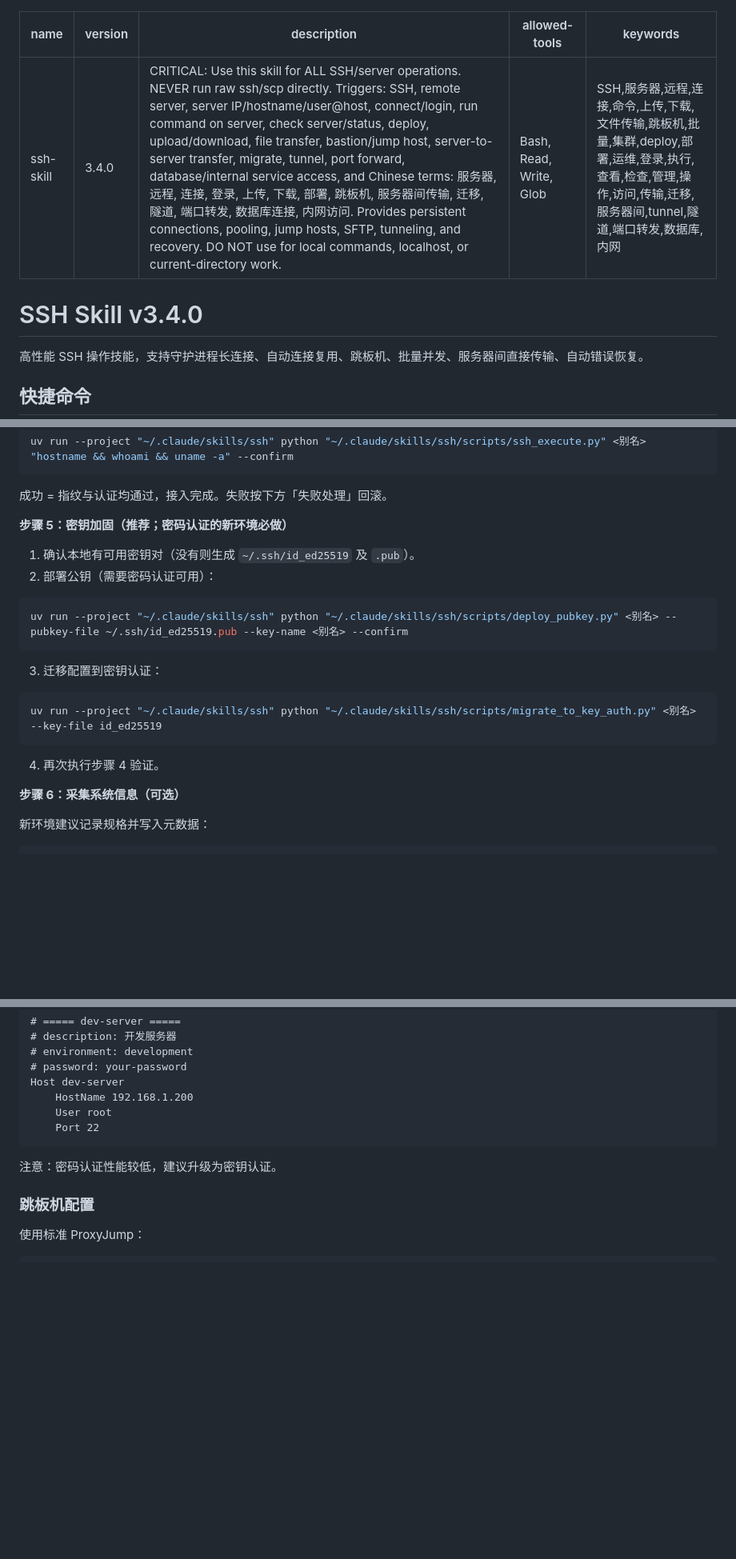
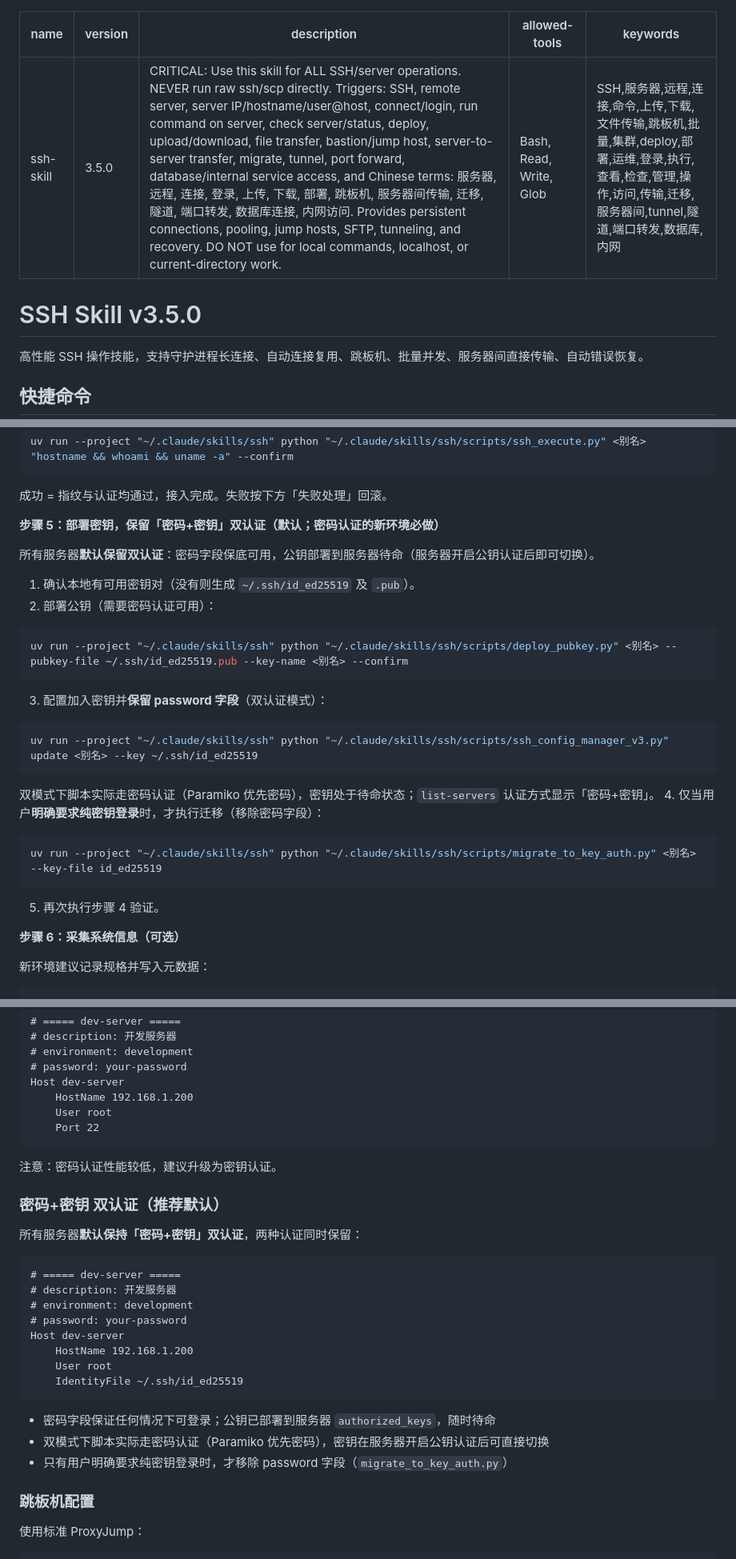
Before and after one commit to PulongZhang/my-skill, a Markdown page: ssh/SKILL.md, 3 parts joined by grey strips. Shown at 80% size. Drawn GitHub-style; blank space fills up the shorter version.

Commit message:
feat(ssh): default to dual password+key auth for all servers
- step 5 of onboarding flow: deploy key and keep password field by default
- document 密码+密钥 dual-auth config mode as recommended default
- migrate_to_key_auth only on explicit request for pure key auth
- bump skill to v3.5.0

Co-Authored-By: Claude <noreply@anthropic.com>

````diff
--- a/ssh/SKILL.md
+++ b/ssh/SKILL.md
@@ -1,12 +1,12 @@
 ---
 name: ssh-skill
-version: 3.4.0
+version: 3.5.0
 description: "CRITICAL: Use this skill for ALL SSH/server operations. NEVER run raw ssh/scp directly. Triggers: SSH, remote server, server IP/hostname/user@host, connect/login, run command on server, check server/status, deploy, upload/download, file transfer, bastion/jump host, server-to-server transfer, migrate, tunnel, port forward, database/internal service access, and Chinese terms: 服务器, 远程, 连接, 登录, 上传, 下载, 部署, 跳板机, 服务器间传输, 迁移, 隧道, 端口转发, 数据库连接, 内网访问. Provides persistent connections, pooling, jump hosts, SFTP, tunneling, and recovery. DO NOT use for local commands, localhost, or current-directory work."
 allowed-tools: Bash, Read, Write, Glob
 keywords: SSH,服务器,远程,连接,命令,上传,下载,文件传输,跳板机,批量,集群,deploy,部署,运维,登录,执行,查看,检查,管理,操作,访问,传输,迁移,服务器间,tunnel,隧道,端口转发,数据库,内网
 ---
 
-# SSH Skill v3.4.0
+# SSH Skill v3.5.0
 
 高性能 SSH 操作技能，支持守护进程长连接、自动连接复用、跳板机、批量并发、服务器间直接传输、自动错误恢复。
 
@@ -221,18 +221,25 @@ uv run --project "~/.claude/skills/ssh" python "~/.claude/skills/ssh/scripts/ssh
 
 成功 = 指纹与认证均通过，接入完成。失败按下方「失败处理」回滚。
 
-**步骤 5：密钥加固（推荐；密码认证的新环境必做）**
+**步骤 5：部署密钥，保留「密码+密钥」双认证（默认；密码认证的新环境必做）**
+
+所有服务器**默认保留双认证**：密码字段保底可用，公钥部署到服务器待命（服务器开启公钥认证后即可切换）。
 
 1. 确认本地有可用密钥对（没有则生成 `~/.ssh/id_ed25519` 及 `.pub`）。
 2. 部署公钥（需要密码认证可用）：
 ```bash
 uv run --project "~/.claude/skills/ssh" python "~/.claude/skills/ssh/scripts/deploy_pubkey.py" <别名> --pubkey-file ~/.ssh/id_ed25519.pub --key-name <别名> --confirm
 ```
-3. 迁移配置到密钥认证：
+3. 配置加入密钥并**保留 password 字段**（双认证模式）：
+```bash
+uv run --project "~/.claude/skills/ssh" python "~/.claude/skills/ssh/scripts/ssh_config_manager_v3.py" update <别名> --key ~/.ssh/id_ed25519
+```
+   双模式下脚本实际走密码认证（Paramiko 优先密码），密钥处于待命状态；`list-servers` 认证方式显示「密码+密钥」。
+4. 仅当用户**明确要求纯密钥登录**时，才执行迁移（移除密码字段）：
 ```bash
 uv run --project "~/.claude/skills/ssh" python "~/.claude/skills/ssh/scripts/migrate_to_key_auth.py" <别名> --key-file id_ed25519
 ```
-4. 再次执行步骤 4 验证。
+5. 再次执行步骤 4 验证。
 
 **步骤 6：采集系统信息（可选）**
 
@@ -475,6 +482,25 @@ Host dev-server
 
 注意：密码认证性能较低，建议升级为密钥认证。
 
+### 密码+密钥 双认证（推荐默认）
+
+所有服务器**默认保持「密码+密钥」双认证**，两种认证同时保留：
+
+```ssh-config
+# ===== dev-server =====
+# description: 开发服务器
+# environment: development
+# password: your-password
+Host dev-server
+    HostName 192.168.1.200
+    User root
+    IdentityFile ~/.ssh/id_ed25519
+```
+
+- 密码字段保证任何情况下可登录；公钥已部署到服务器 `authorized_keys`，随时待命
+- 双模式下脚本实际走密码认证（Paramiko 优先密码），密钥在服务器开启公钥认证后可直接切换
+- 只有用户明确要求纯密钥登录时，才移除 password 字段（`migrate_to_key_auth.py`）
+
 ### 跳板机配置
 
 使用标准 ProxyJump：
````
Also changed, not shown: other parts of ssh/SKILL.md (+3 -2 lines).
